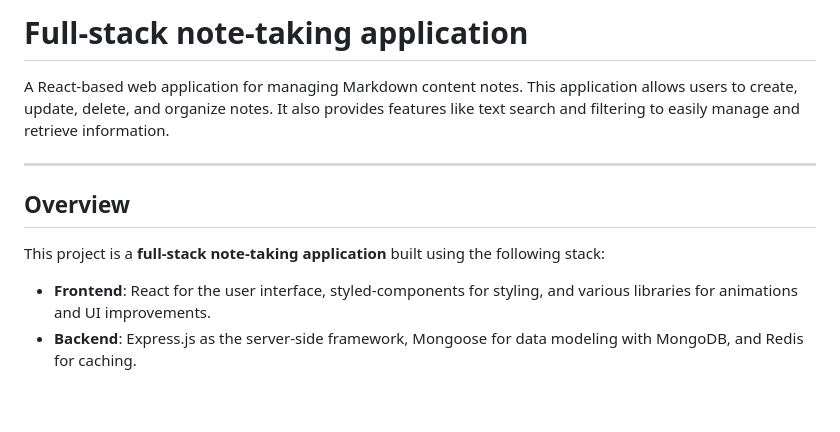
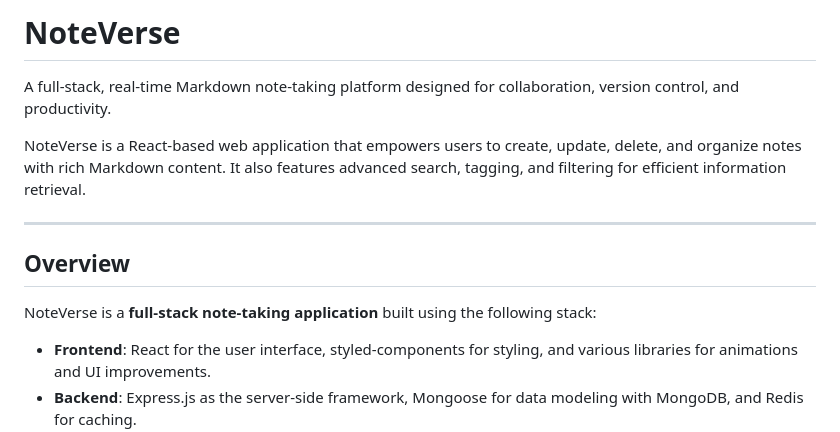
Before and after one commit to YoussefKamal098/note-verse, a Markdown page: README.md, the part around the change. Rendered like a GitHub page; blank space fills up the shorter version.

Commit message:
chore(repo): rename project from NoteApp to NoteVerse

```diff
--- a/README.md
+++ b/README.md
@@ -1,15 +1,15 @@
-# Full-stack note-taking application
+# NoteVerse
 
-A React-based web application for managing Markdown content notes.
-This application allows users to create, update, delete, and organize notes.
-It also provides features like text search and filtering to easily manage and retrieve
-information.
+A full-stack, real-time Markdown note-taking platform designed for collaboration, version control, and productivity.
+
+NoteVerse is a React-based web application that empowers users to create, update, delete, and organize notes with rich
+Markdown content. It also features advanced search, tagging, and filtering for efficient information retrieval.
 
 ---
 
 ## Overview
 
-This project is a **full-stack note-taking application** built using the following stack:
+NoteVerse is a **full-stack note-taking application** built using the following stack:
 
 - **Frontend**: React for the user interface, styled-components for styling, and various libraries for animations and UI
   improvements.
```
